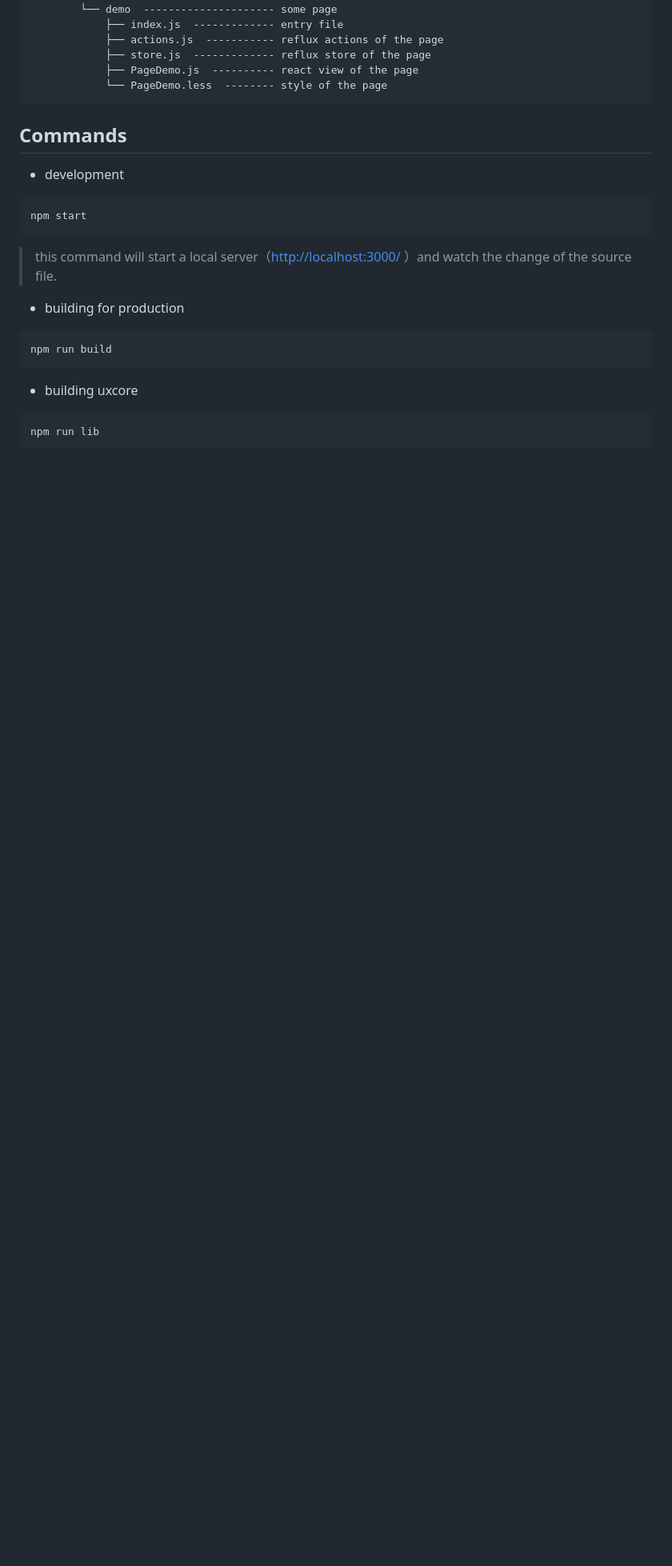
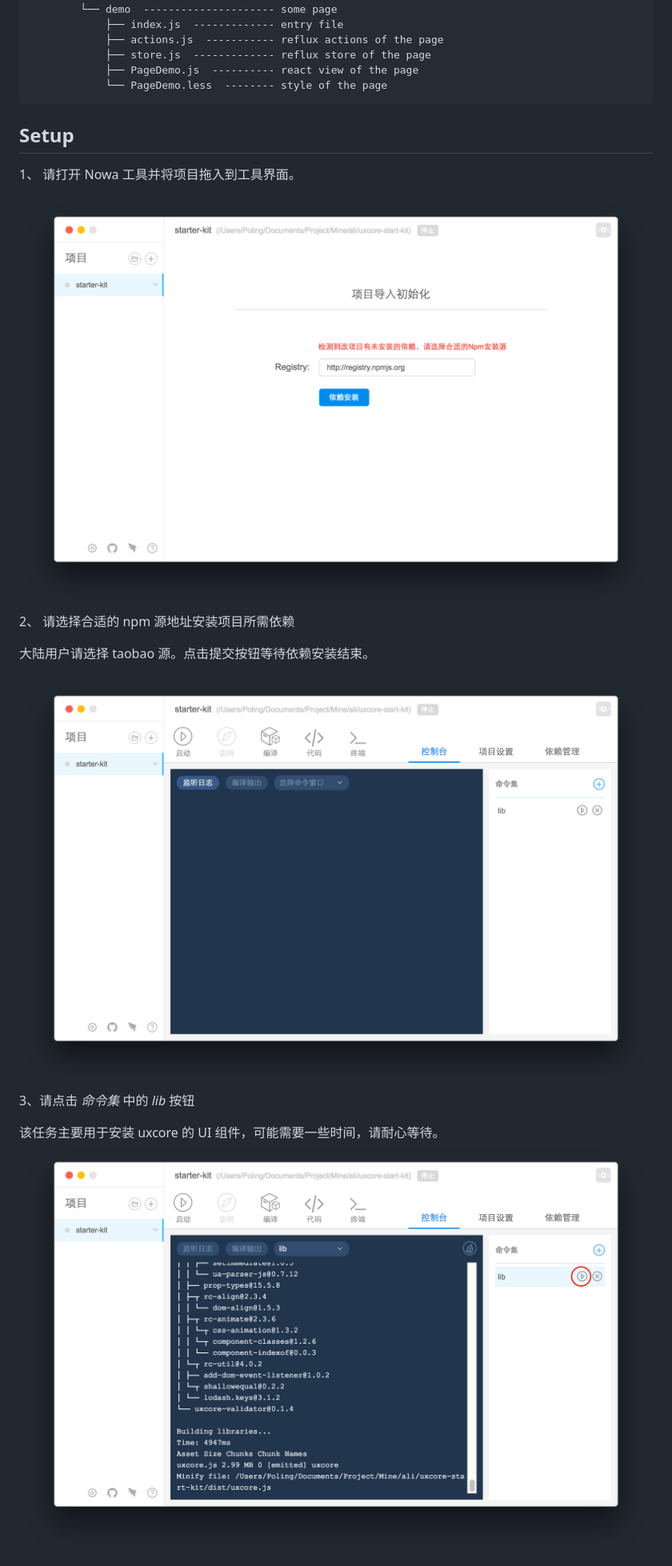
Before and after one commit to uxcore/starter-kit, a Markdown page: README.md, the part around the change printed below. Shown: that part at 80% size. GitHub-like rendering; pictures changed too: doc/pic_0.png (added), doc/pic_1.png (added), doc/pic_2.png (added); blank space fills up the shorter version.

Commit message:
change readme & fix table bug

````diff
--- a/README.md
+++ b/README.md
@@ -35,25 +40,20 @@ UXCore starter kit Powered by [Nowa](http://nowa-webpack.github.io/web/index.htm
             └── PageDemo.less  -------- style of the page
 ```
 
-## Commands
+## Setup
 
-- development
+1、 请打开 Nowa 工具并将项目拖入到工具界面。
 
-```
-npm start
-```
+<img src="doc/pic_0.png" />
 
-> this command will start a local server（[http://localhost:3000/](http://localhost:3000/) ）and watch the change of the source file.
+2、 请选择合适的 npm 源地址安装项目所需依赖
 
-- building for production
+大陆用户请选择 taobao 源。点击提交按钮等待依赖安装结束。
 
-```
-npm run build
-```
+<img src="doc/pic_1.png" />
 
-- building uxcore
+3、请点击 *命令集* 中的 *lib* 按钮
 
-```
-npm run lib
-```
+该任务主要用于安装 uxcore 的 UI 组件，可能需要一些时间，请耐心等待。
+<img src="doc/pic_2.png" />
 
````
Also changed, not shown: other parts of README.md (+15 -4 lines), doc/pic_3.png (added), 2 other files.
